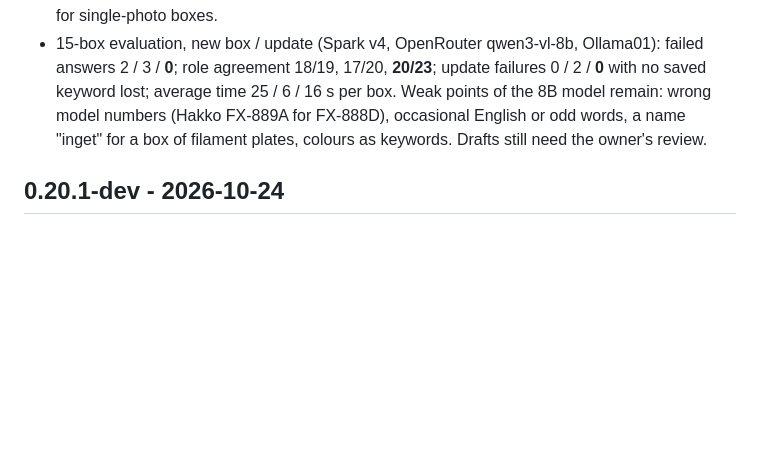
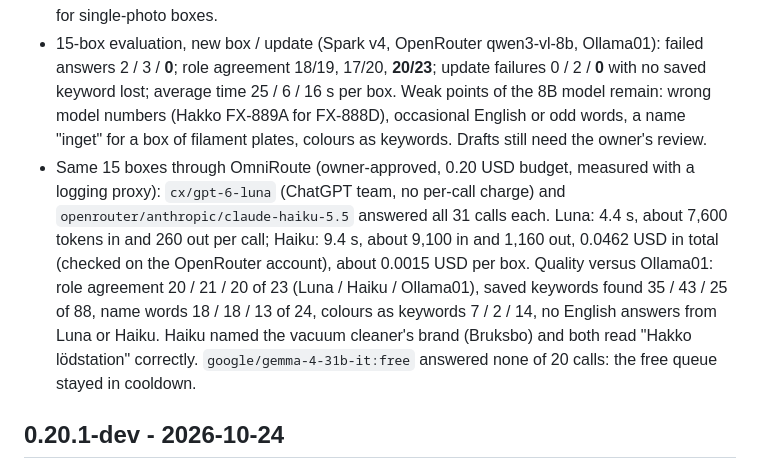
Before and after one commit to Snille/storagesystem-base, a Markdown page: docs/HISTORY.md, the part around the change. GitHub-like rendering; blank space fills up the shorter version.

Commit message:
Record the OmniRoute model comparison
gpt-6-luna (ChatGPT team) and Claude Haiku 5.5 answered every evaluation box
through OmniRoute and described the boxes better than qwen3-vl 8B on
Ollama01; the free Gemma queue answered none. Times, tokens and the checked
cost are in the history.

Co-Authored-By: Claude Opus 5.5 <noreply@anthropic.com>

```diff
--- a/docs/HISTORY.md
+++ b/docs/HISTORY.md
@@ -5,6 +5,7 @@
 - **AI route without the laptop.** Image analysis can use Ollama01 (TowerCube GPU, LAN) with `qwen3-vl:8b-instruct-16k` through an OpenAI-compatible connection; it needs neither GSA nor paid calls and is reachable from Portainer. Server changes are recorded in EMBEDDING-SERVICE.md.
 - OpenAI-compatible connections now get the strict JSON schema too (llama.cpp keeps `json_object`). The schema requires exactly one photo row per selected photo with indices 1..n, and a non-empty name and summary: without these Ollama returned no rows or empty names for single-photo boxes.
 - 15-box evaluation, new box / update (Spark v4, OpenRouter qwen3-vl-8b, Ollama01): failed answers 2 / 3 / **0**; role agreement 18/19, 17/20, **20/23**; update failures 0 / 2 / **0** with no saved keyword lost; average time 25 / 6 / 16 s per box. Weak points of the 8B model remain: wrong model numbers (Hakko FX-889A for FX-888D), occasional English or odd words, a name "inget" for a box of filament plates, colours as keywords. Drafts still need the owner's review.
+- Same 15 boxes through OmniRoute (owner-approved, 0.20 USD budget, measured with a logging proxy): `cx/gpt-6-luna` (ChatGPT team, no per-call charge) and `openrouter/anthropic/claude-haiku-5.5` answered all 31 calls each. Luna: 4.4 s, about 7,600 tokens in and 260 out per call; Haiku: 9.4 s, about 9,100 in and 1,160 out, 0.0462 USD in total (checked on the OpenRouter account), about 0.0015 USD per box. Quality versus Ollama01: role agreement 20 / 21 / 20 of 23 (Luna / Haiku / Ollama01), saved keywords found 35 / 43 / 25 of 88, name words 18 / 18 / 13 of 24, colours as keywords 7 / 2 / 14, no English answers from Luna or Haiku. Haiku named the vacuum cleaner's brand (Bruksbo) and both read "Hakko lödstation" correctly. `google/gemma-4-31b-it:free` answered none of 20 calls: the free queue stayed in cooldown.
 
 ## 0.20.1-dev - 2026-10-24
 
```
